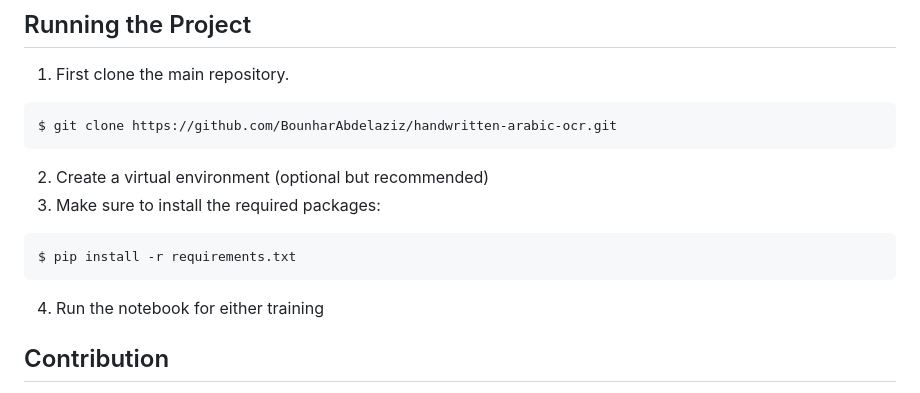
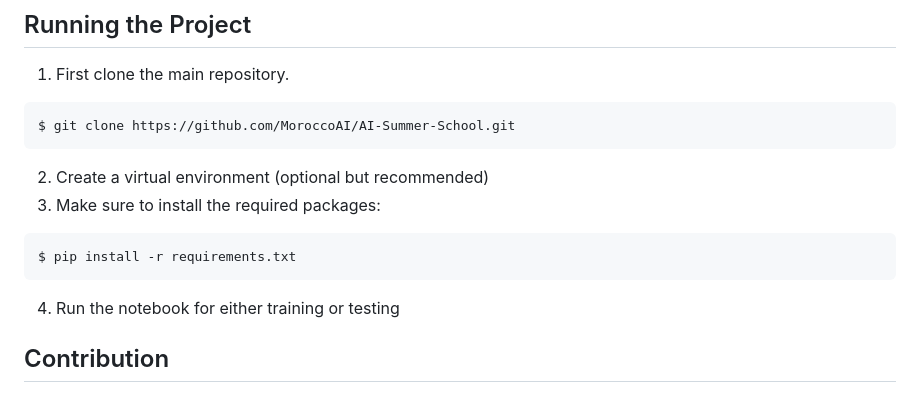
Before and after one commit to MoroccoAI/AI-Summer-School, a Markdown page: edaraty/README.md, the part around the change. GitHub-like rendering.

Commit message:
Update README.md (#15)

````diff
--- a/edaraty/README.md
+++ b/edaraty/README.md
@@ -19,14 +19,14 @@ After the detection and transcription to the text phase, we can use the gathered
 ## Running the Project
 1. First clone the main repository.
 ```bash
-$ git clone https://github.com/BounharAbdelaziz/handwritten-arabic-ocr.git
+$ git clone https://github.com/MoroccoAI/AI-Summer-School.git
 ```
 2.	Create a virtual environment (optional but recommended)
 3.	Make sure to install the required packages:
 ```bash
 $ pip install -r requirements.txt
 ```
-4.	Run the notebook for either training
+4.	Run the notebook for either training or testing
 
 ## Contribution
 We welcome contributions to this project. If you find any issues or want to add new features, feel free to create a pull request.
````
